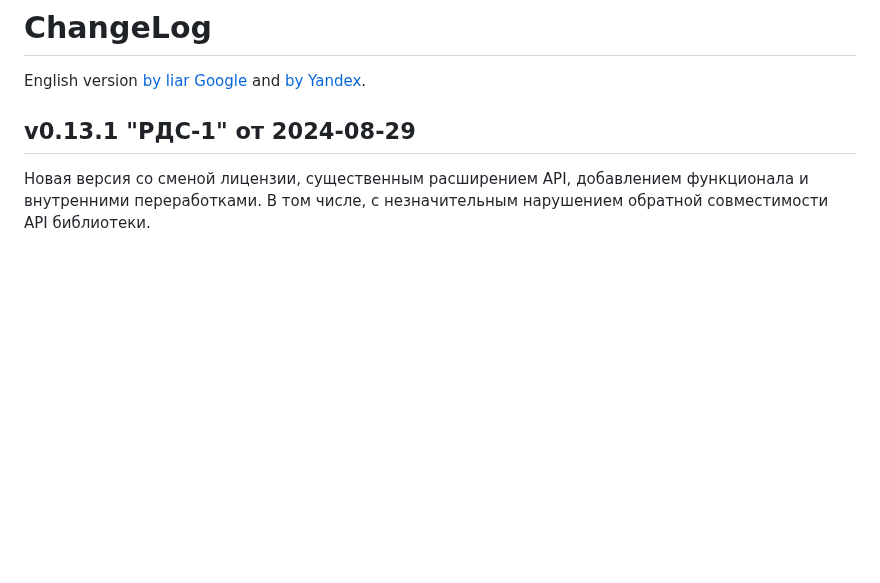
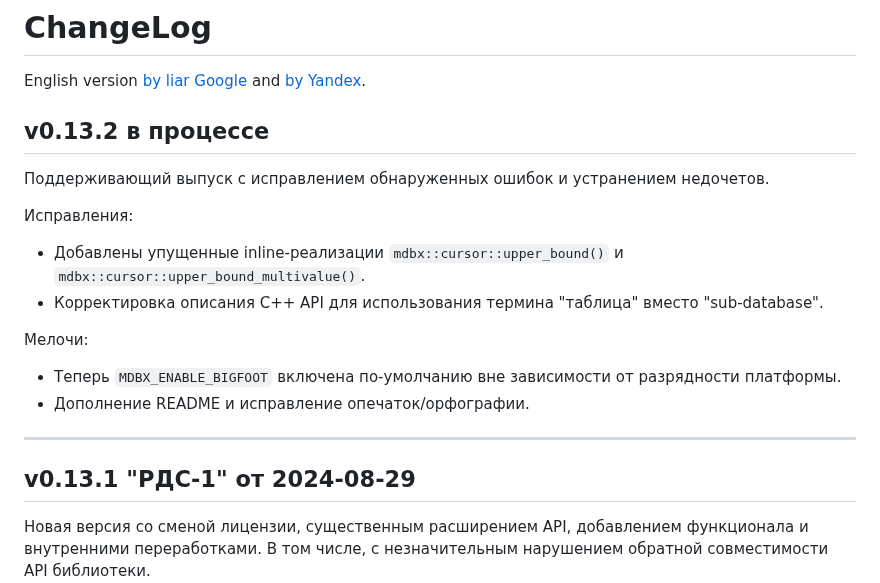
Before and after one commit to erthink/libmdbx, a Markdown page: ChangeLog.md, the part around the change. Rendered like a GitHub page; blank space fills up the shorter version.

Commit message:
mdbx: дополнение ChangeLog.

```diff
--- a/ChangeLog.md
+++ b/ChangeLog.md
@@ -3,6 +3,24 @@ ChangeLog
 
 English version [by liar Google](https://gitflic-ru.translate.goog/project/erthink/libmdbx/blob?file=ChangeLog.md&_x_tr_sl=ru&_x_tr_tl=en)
 and [by Yandex](https://translated.turbopages.org/proxy_u/ru-en.en/https/gitflic.ru/project/erthink/libmdbx/blob?file=ChangeLog.md).
+
+
+## v0.13.2 в процессе
+
+Поддерживающий выпуск с исправлением обнаруженных ошибок и устранением недочетов.
+
+Исправления:
+
+ - Добавлены упущенные inline-реализации `mdbx::cursor::upper_bound()` и `mdbx::cursor::upper_bound_multivalue()`.
+ - Корректировка описания С++ API для использования термина "таблица" вместо "sub-database".
+
+Мелочи:
+
+ - Теперь `MDBX_ENABLE_BIGFOOT` включена по-умолчанию вне зависимости от разрядности платформы.
+ - Дополнение README и исправление опечаток/орфографии.
+
+--------------------------------------------------------------------------------
+
 
 ## v0.13.1 "РДС-1" от 2024-08-29
 
```
